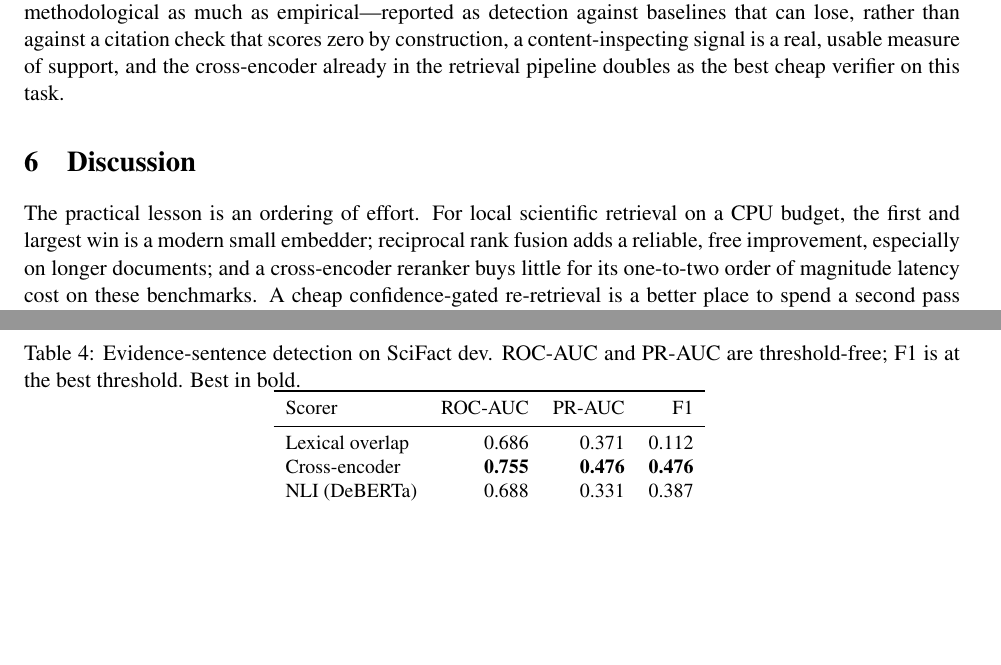
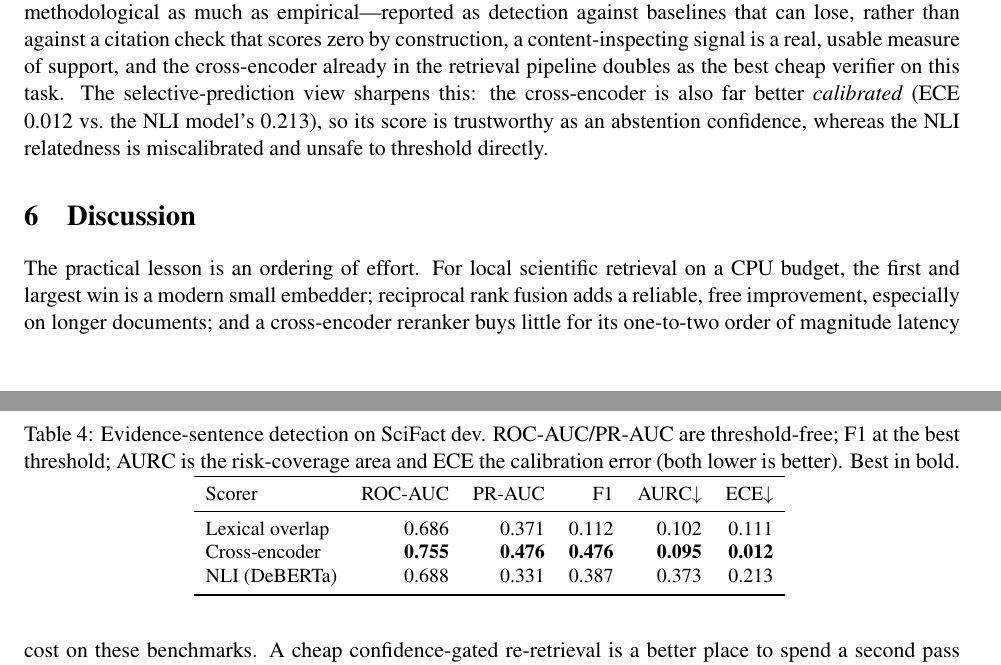
Before and after one commit to urme-b/NexusRAG, a LaTeX paper (paper/main.tex, which reads paper/generated.tex, paper/tables/faithfulness.tex): two parts of pages 4 and 5 of 6, joined at a grey line, cut so that both start at the same text, the shorter picture padded with empty space. Compiled offline with pdfLaTeX.

Commit message:
calibration in paper

```diff
--- a/paper/generated.tex
+++ b/paper/generated.tex
@@ -24,4 +24,6 @@
 \newcommand{\FaithBaseRate}{0.18}
 \newcommand{\FaithNliAuroc}{0.688}
 \newcommand{\FaithLexAuroc}{0.686}
+\newcommand{\FaithNliEce}{0.213}
 \newcommand{\FaithCeAuroc}{0.755}
+\newcommand{\FaithCeEce}{0.012}
--- a/paper/main.tex
+++ b/paper/main.tex
@@ -219,12 +219,17 @@ relatedness (\FaithNliAuroc{}) only marginally above lexical overlap
 as detection against baselines that can lose, rather than against a citation
 check that scores zero by construction, a content-inspecting signal is a real,
 usable measure of support, and the cross-encoder already in the retrieval
-pipeline doubles as the best cheap verifier on this task.
+pipeline doubles as the best cheap verifier on this task. The selective-prediction
+view sharpens this: the cross-encoder is also far better \emph{calibrated} (ECE
+\FaithCeEce{} vs.\ the NLI model's \FaithNliEce{}), so its score is trustworthy as
+an abstention confidence, whereas the NLI relatedness is miscalibrated and unsafe
+to threshold directly.
 
 \begin{table}[t]
 \centering
-\caption{Evidence-sentence detection on SciFact dev. ROC-AUC and PR-AUC are
-threshold-free; F1 is at the best threshold. Best in bold.}
+\caption{Evidence-sentence detection on SciFact dev. ROC-AUC/PR-AUC are
+threshold-free; F1 at the best threshold; AURC is the risk-coverage area and ECE
+the calibration error (both lower is better). Best in bold.}
 \label{tab:faith}
 \small
 \input{tables/faithfulness}
--- a/paper/tables/faithfulness.tex
+++ b/paper/tables/faithfulness.tex
@@ -1,9 +1,9 @@
-\begin{tabular}{lrrr}
+\begin{tabular}{lrrrrr}
 \toprule
-Scorer & ROC-AUC & PR-AUC & F1 \\
+Scorer & ROC-AUC & PR-AUC & F1 & AURC$\downarrow$ & ECE$\downarrow$ \\
 \midrule
-Lexical overlap & 0.686 & 0.371 & 0.112 \\
-Cross-encoder & \textbf{0.755} & \textbf{0.476} & \textbf{0.476} \\
-NLI (DeBERTa) & 0.688 & 0.331 & 0.387 \\
+Lexical overlap & 0.686 & 0.371 & 0.112 & 0.102 & 0.111 \\
+Cross-encoder & \textbf{0.755} & \textbf{0.476} & \textbf{0.476} & \textbf{0.095} & \textbf{0.012} \\
+NLI (DeBERTa) & 0.688 & 0.331 & 0.387 & 0.373 & 0.213 \\
 \bottomrule
 \end{tabular}
```
Also changed, not shown: paper/main.pdf, 1 other file.
